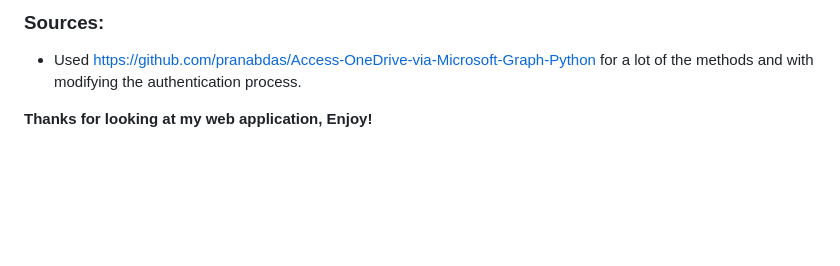
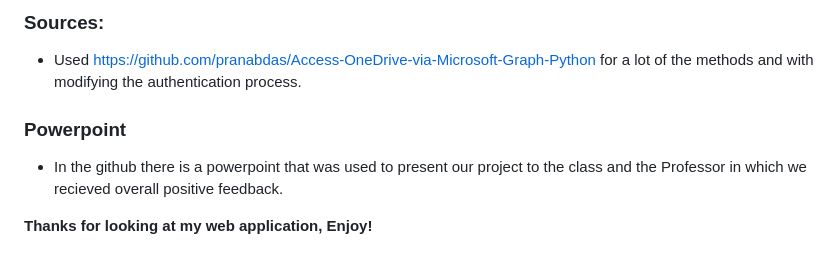
Before and after one commit to LeoDoak/OneDrive-Flask-Web-App, a Markdown page: README.md, the part around the change. Rendered like a GitHub page; blank space fills up the shorter version.

```diff
--- a/README.md
+++ b/README.md
@@ -109,4 +109,7 @@ $ python3 user_test.py
 ### Sources:
 * Used https://github.com/pranabdas/Access-OneDrive-via-Microsoft-Graph-Python for a lot of the methods and with modifying the authentication process.
 
+### Powerpoint
+* In the github there is a powerpoint that was used to present our project to the class and the Professor in which we recieved overall positive feedback.
+
 **Thanks for looking at my web application, Enjoy!**
```
